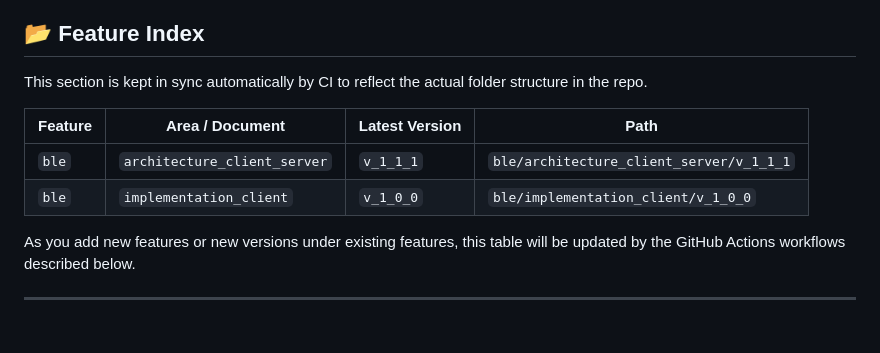
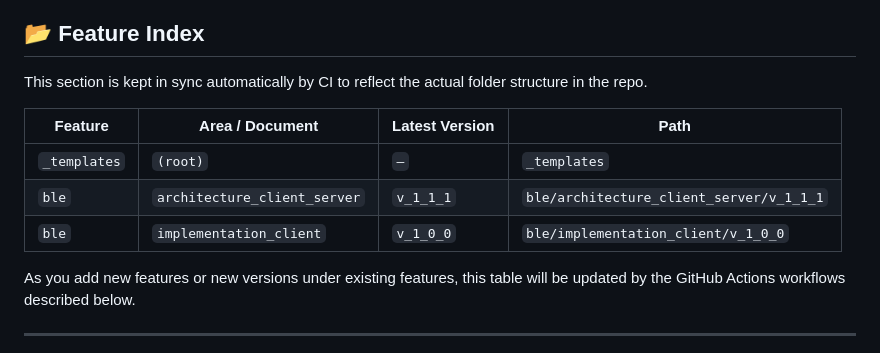
Before and after one commit to N4927/billyApp, a Markdown page: README.md, the part around the change. Drawn GitHub-style.

Commit message:
chore(docs): sync feature index [skip ci]

```diff
--- a/README.md
+++ b/README.md
@@ -79,10 +79,13 @@ This section is kept in sync automatically by CI to reflect the actual folder st
 
 
 
+
 | Feature | Area / Document | Latest Version | Path |
 |--------|-----------------|----------------|------|
+| `_templates` | `(root)` | `—` | `_templates` |
 | `ble` | `architecture_client_server` | `v_1_1_1` | `ble/architecture_client_server/v_1_1_1` |
 | `ble` | `implementation_client` | `v_1_0_0` | `ble/implementation_client/v_1_0_0` |
+
 
 
 
```
